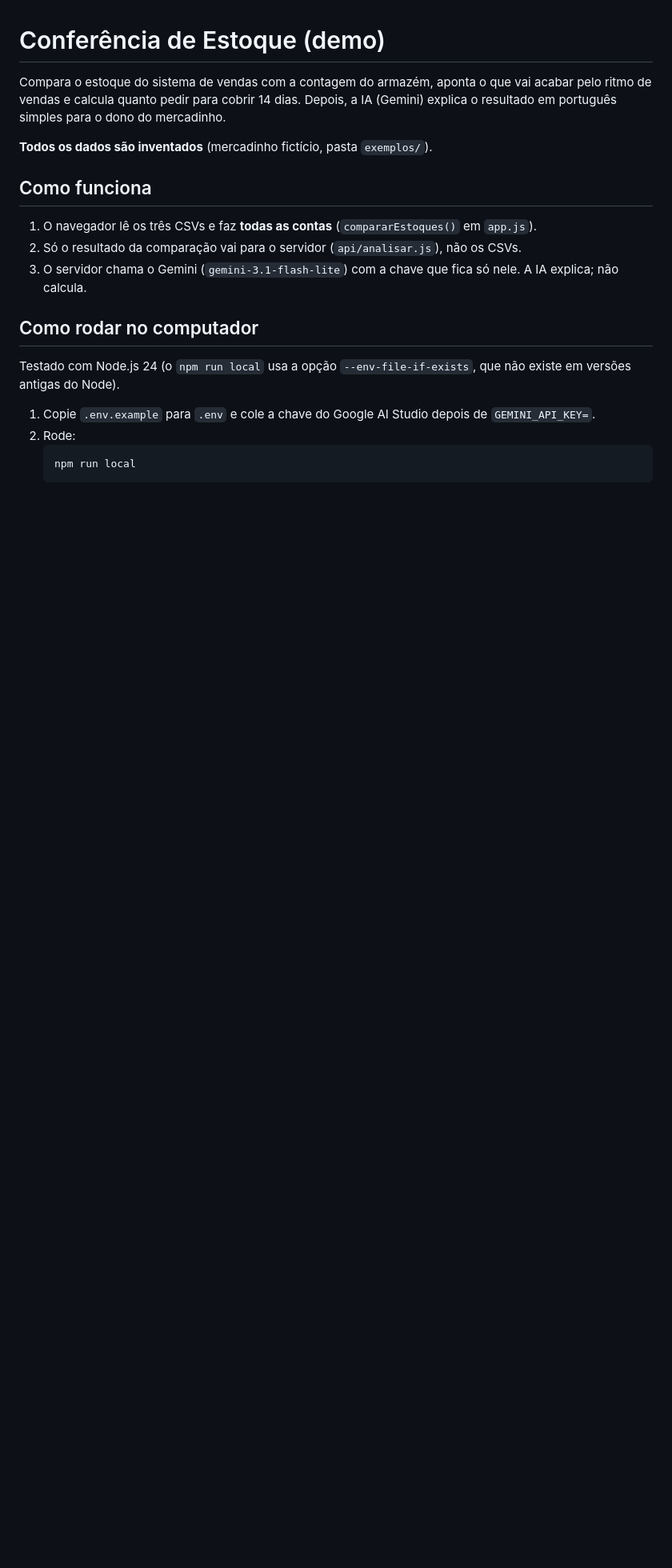
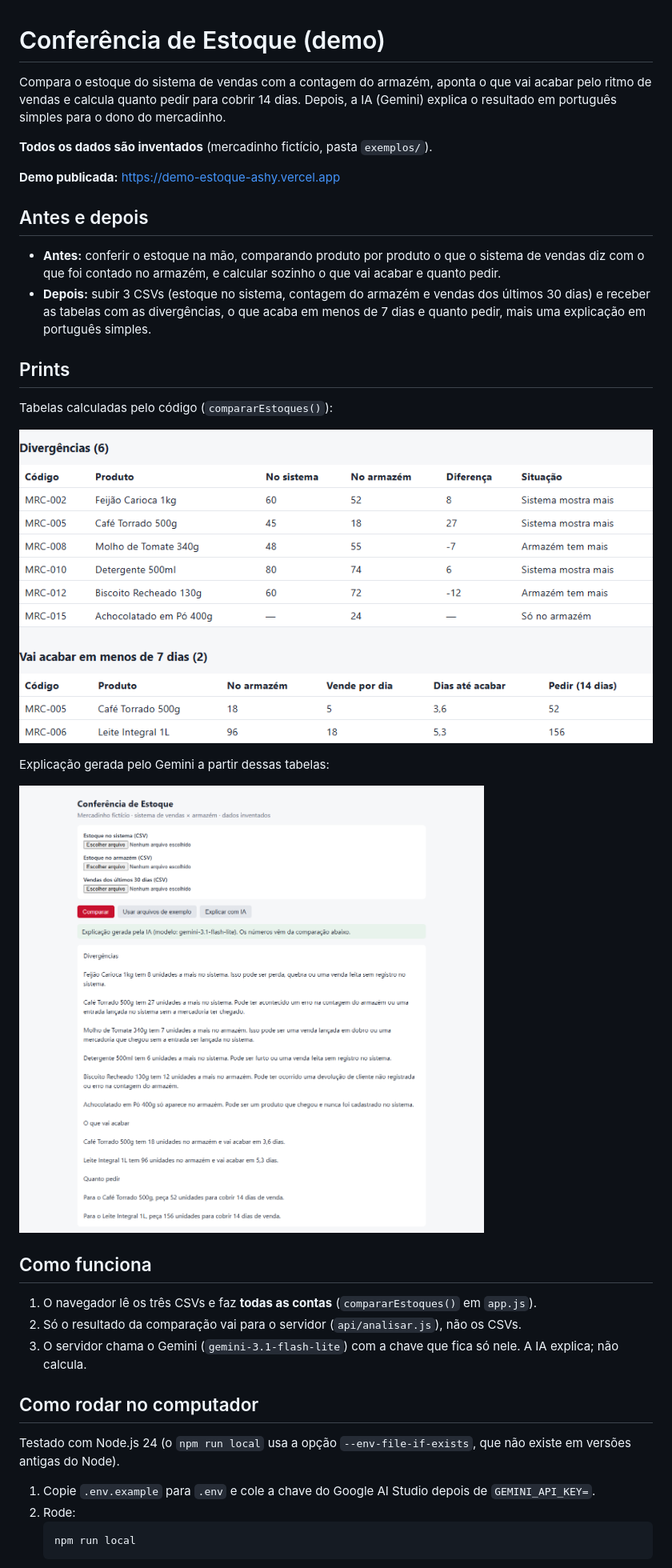
Before and after one commit to cesarcasagrand/demo-estoque, a Markdown page: README.md, the part around one of its changes. Shown at 80% size. Drawn GitHub-style; pictures changed too: docs/explicacao-ia.png (added), docs/tabelas.png (added); blank space fills up the shorter version.

Commit message:
README: prints, antes e depois e versão no Make
Co-Authored-By: Claude Opus 5.5 <noreply@anthropic.com>

```diff
--- a/README.md
+++ b/README.md
@@ -3,6 +3,21 @@
 Compara o estoque do sistema de vendas com a contagem do armazém, aponta o que vai acabar pelo ritmo de vendas e calcula quanto pedir para cobrir 14 dias. Depois, a IA (Gemini) explica o resultado em português simples para o dono do mercadinho.
 
 **Todos os dados são inventados** (mercadinho fictício, pasta `exemplos/`).
+
+**Demo publicada:** https://demo-estoque-ashy.vercel.app
+
+## Antes e depois
+- **Antes:** conferir o estoque na mão, comparando produto por produto o que o sistema de vendas diz com o que foi contado no armazém, e calcular sozinho o que vai acabar e quanto pedir.
+- **Depois:** subir 3 CSVs (estoque no sistema, contagem do armazém e vendas dos últimos 30 dias) e receber as tabelas com as divergências, o que acaba em menos de 7 dias e quanto pedir, mais uma explicação em português simples.
+
+## Prints
+Tabelas calculadas pelo código (`compararEstoques()`):
+
+![Tabelas de divergências e do que vai acabar](docs/tabelas.png)
+
+Explicação gerada pelo Gemini a partir dessas tabelas:
+
+![Explicação da IA em português simples](docs/explicacao-ia.png)
 
 ## Como funciona
 1. O navegador lê os três CSVs e faz **todas as contas** (`compararEstoques()` em `app.js`).
```
Also changed, not shown: other parts of README.md (+12 -0 lines), docs/make-fluxo.png (added).
